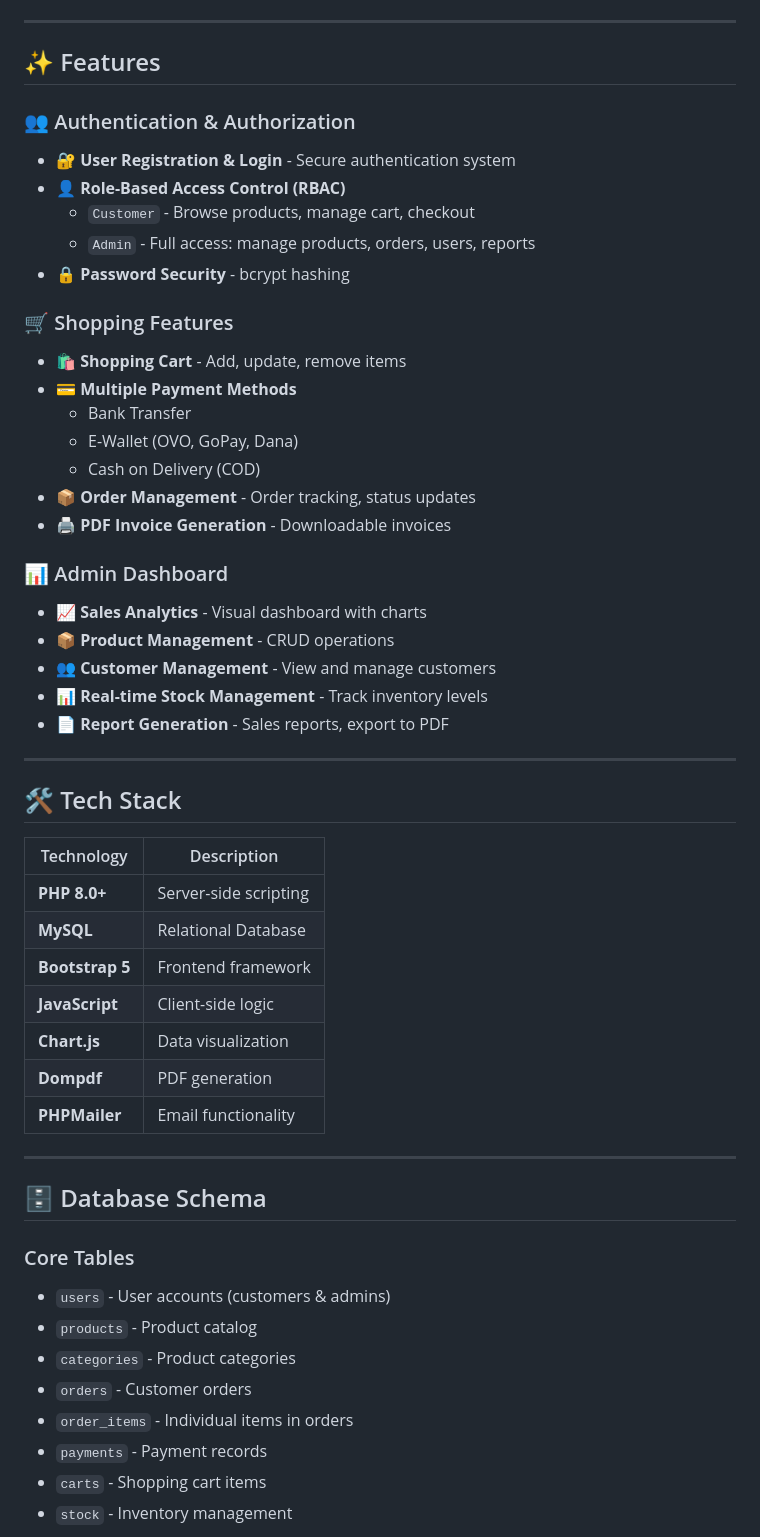
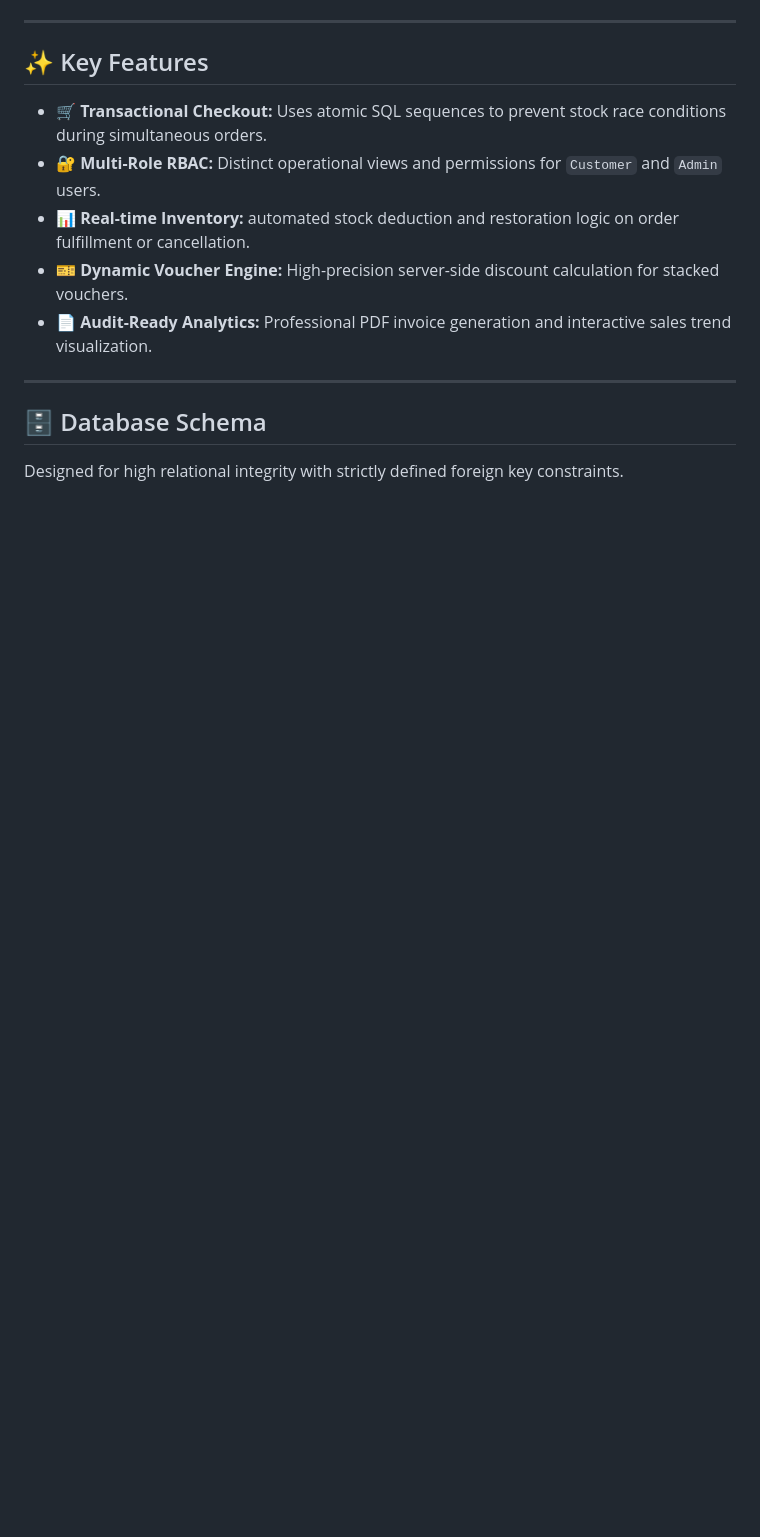
Before and after one commit to B3rlinSugi/tokoku-ecommerce, a Markdown page: README.md, the part around one of its changes. Drawn GitHub-style; blank space fills up the shorter version.

```diff
--- a/README.md
+++ b/README.md
@@ -22,56 +29,17 @@ Full-stack E-Commerce application with payment gateway integration, RBAC, and re
 
 ---
 
-## ✨ Features
+## ✨ Key Features
 
-### 👥 Authentication & Authorization
-- 🔐 **User Registration & Login** - Secure authentication system
-- 👤 **Role-Based Access Control (RBAC)**
-  - `Customer` - Browse products, manage cart, checkout
-  - `Admin` - Full access: manage products, orders, users, reports
-- 🔒 **Password Security** - bcrypt hashing
-
-### 🛒 Shopping Features
-- 🛍️ **Shopping Cart** - Add, update, remove items
-- 💳 **Multiple Payment Methods**
-  - Bank Transfer
-  - E-Wallet (OVO, GoPay, Dana)
-  - Cash on Delivery (COD)
-- 📦 **Order Management** - Order tracking, status updates
-- 🖨️ **PDF Invoice Generation** - Downloadable invoices
-
-### 📊 Admin Dashboard
-- 📈 **Sales Analytics** - Visual dashboard with charts
-- 📦 **Product Management** - CRUD operations
-- 👥 **Customer Management** - View and manage customers
-- 📊 **Real-time Stock Management** - Track inventory levels
-- 📄 **Report Generation** - Sales reports, export to PDF
-
----
-
-## 🛠 Tech Stack
-
-| Technology | Description |
-|------------|-------------|
-| **PHP 8.0+** | Server-side scripting |
-| **MySQL** | Relational Database |
-| **Bootstrap 5** | Frontend framework |
-| **JavaScript** | Client-side logic |
-| **Chart.js** | Data visualization |
-| **Dompdf** | PDF generation |
-| **PHPMailer** | Email functionality |
+- **🛒 Transactional Checkout:** Uses atomic SQL sequences to prevent stock race conditions during simultaneous orders.
+- **🔐 Multi-Role RBAC:** Distinct operational views and permissions for `Customer` and `Admin` users.
+- **📊 Real-time Inventory:** automated stock deduction and restoration logic on order fulfillment or cancellation.
+- **🎫 Dynamic Voucher Engine:** High-precision server-side discount calculation for stacked vouchers.
+- **📄 Audit-Ready Analytics:** Professional PDF invoice generation and interactive sales trend visualization.
 
 ---
 
 ## 🗄 Database Schema
 
-### Core Tables
-- `users` - User accounts (customers & admins)
-- `products` - Product catalog
-- `categories` - Product categories
-- `orders` - Customer orders
-- `order_items` - Individual items in orders
-- `payments` - Payment records
-- `carts` - Shopping cart items
-- `stock` - Inventory management
+Designed for high relational integrity with strictly defined foreign key constraints.
 
```
Also changed, not shown: other parts of README.md (+64 -182 lines).
